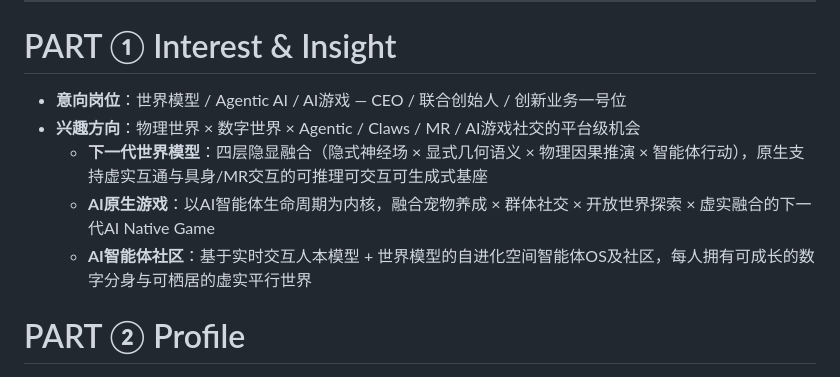
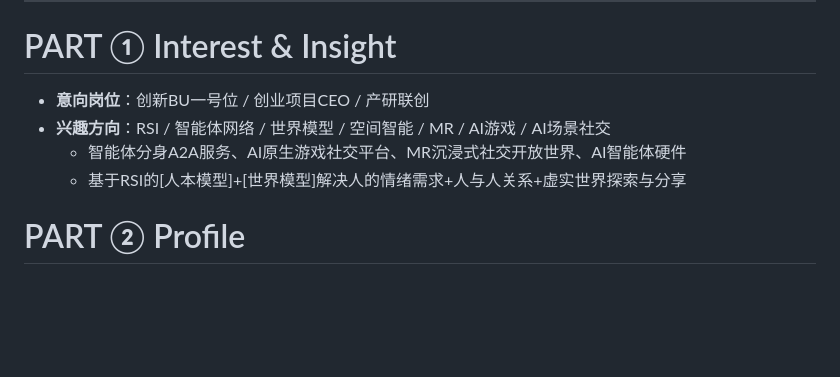
Before and after one commit to wyonliu/cv, a Markdown page: cv.md, the part around the change. Rendered like a GitHub page; blank space fills up the shorter version.

Commit message:
Update target roles and AI interests

```diff
--- a/cv.md
+++ b/cv.md
@@ -4,11 +4,10 @@
 
 ---
 # PART ① Interest & Insight
-- **意向岗位**：世界模型 / Agentic AI / AI游戏 — CEO / 联合创始人 / 创新业务一号位
-- **兴趣方向**：物理世界 × 数字世界 × Agentic / Claws / MR / AI游戏社交的平台级机会
-  - **下一代世界模型**：四层隐显融合（隐式神经场 × 显式几何语义 × 物理因果推演 × 智能体行动），原生支持虚实互通与具身/MR交互的可推理可交互可生成式基座
-  - **AI原生游戏**：以AI智能体生命周期为内核，融合宠物养成 × 群体社交 × 开放世界探索 × 虚实融合的下一代AI Native Game
-  - **AI智能体社区**：基于实时交互人本模型 + 世界模型的自进化空间智能体OS及社区，每人拥有可成长的数字分身与可栖居的虚实平行世界
+- **意向岗位**：创新BU一号位 / 创业项目CEO / 产研联创
+- **兴趣方向**：RSI / 智能体网络 / 世界模型 / 空间智能 / MR / AI游戏 / AI场景社交
+  - 智能体分身A2A服务、AI原生游戏社交平台、MR沉浸式社交开放世界、AI智能体硬件
+  - 基于RSI的[人本模型]+[世界模型]解决人的情绪需求+人与人关系+虚实世界探索与分享
 
 # PART ② Profile
 - 北京大学计算机系本 + 硕（翘掉博），CV/空间智能 + CG/3D引擎方向，手写游戏 + 渲染引擎，最早原创GPU + CPU异构并行管线，优化三维重建与训练提升性能数万倍，发表国际顶会论文。
```
